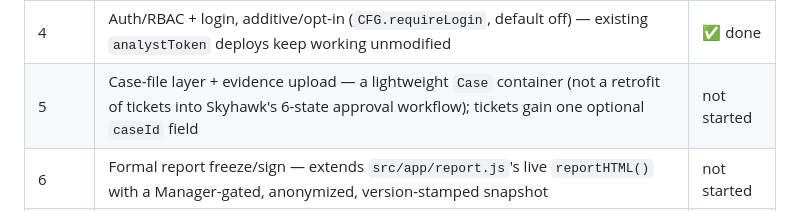
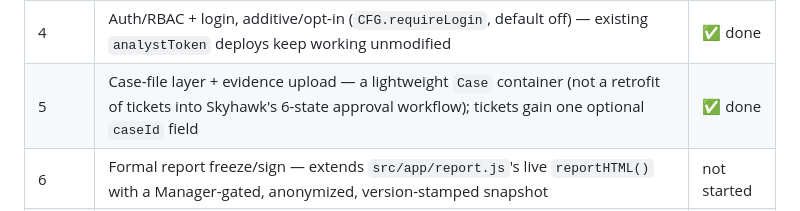
Before and after one commit to the404treatment/Aegis, a Markdown page: NEXT_STEPS.md, the part around the change. Drawn GitHub-style.

Commit message:
Mark Phase 5 (case files) done in NEXT_STEPS.md
Co-Authored-By: Claude Sonnet 5 <noreply@anthropic.com>

```diff
--- a/NEXT_STEPS.md
+++ b/NEXT_STEPS.md
@@ -43,7 +43,7 @@ being ported — AEGIS's agents stay push-only with no remote-exec channel by de
 | 2 | Client-side ingest parsers (Chainsaw/Suricata/Zeek/PCAP) — runs in-browser, offline, feeding the hunt map | ✅ done |
 | 3 | Event lake + SIEM query tab (global scope, not per-case — no case entity exists yet) | ✅ done |
 | 4 | Auth/RBAC + login, additive/opt-in (`CFG.requireLogin`, default off) — existing `analystToken` deploys keep working unmodified | ✅ done |
-| 5 | Case-file layer + evidence upload — a lightweight `Case` container (not a retrofit of tickets into Skyhawk's 6-state approval workflow); tickets gain one optional `caseId` field | not started |
+| 5 | Case-file layer + evidence upload — a lightweight `Case` container (not a retrofit of tickets into Skyhawk's 6-state approval workflow); tickets gain one optional `caseId` field | ✅ done |
 | 6 | Formal report freeze/sign — extends `src/app/report.js`'s live `reportHTML()` with a Manager-gated, anonymized, version-stamped snapshot | not started |
 | 7 | Team chat — reuses the server's existing SSE `broadcast()`, not Skyhawk's 2.5s polling | not started |
 
```
